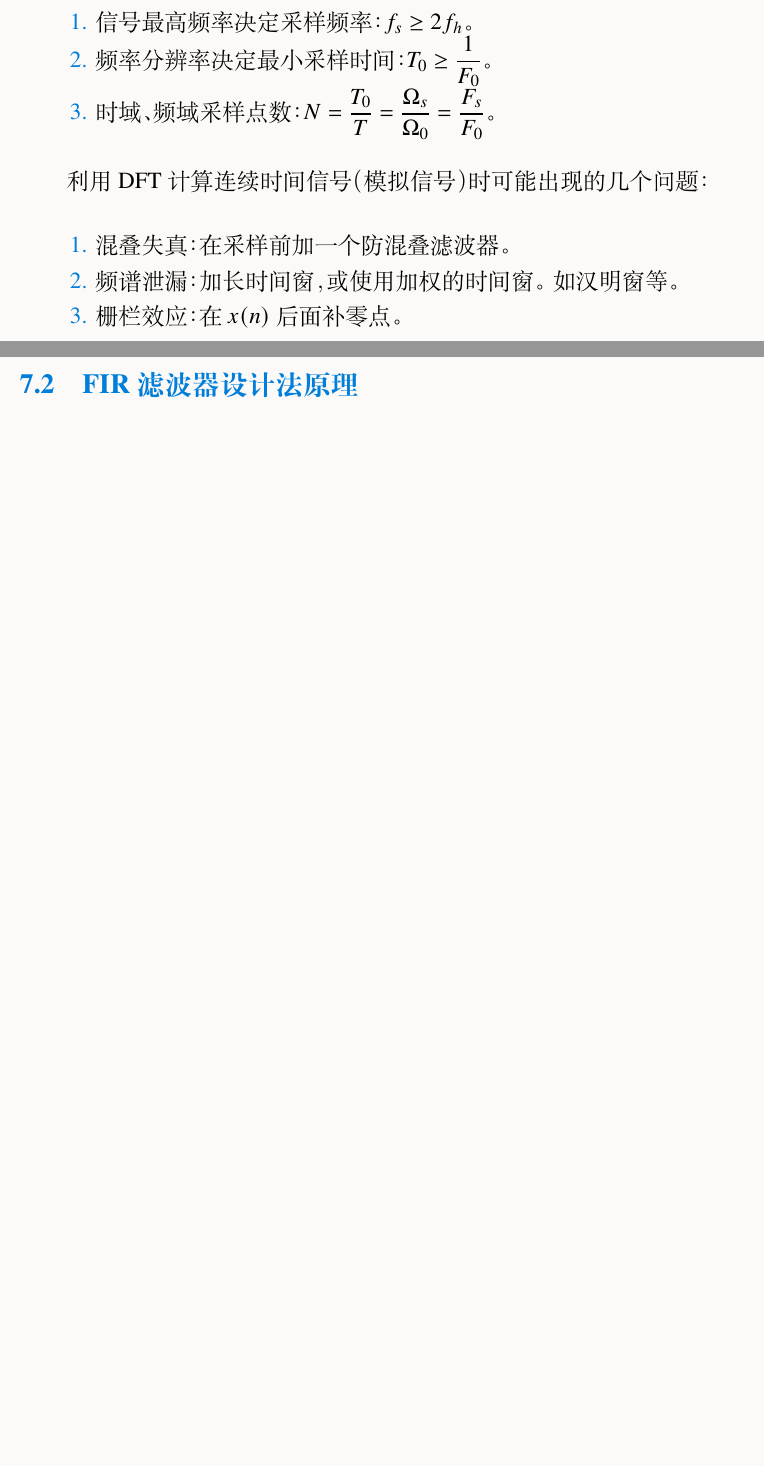
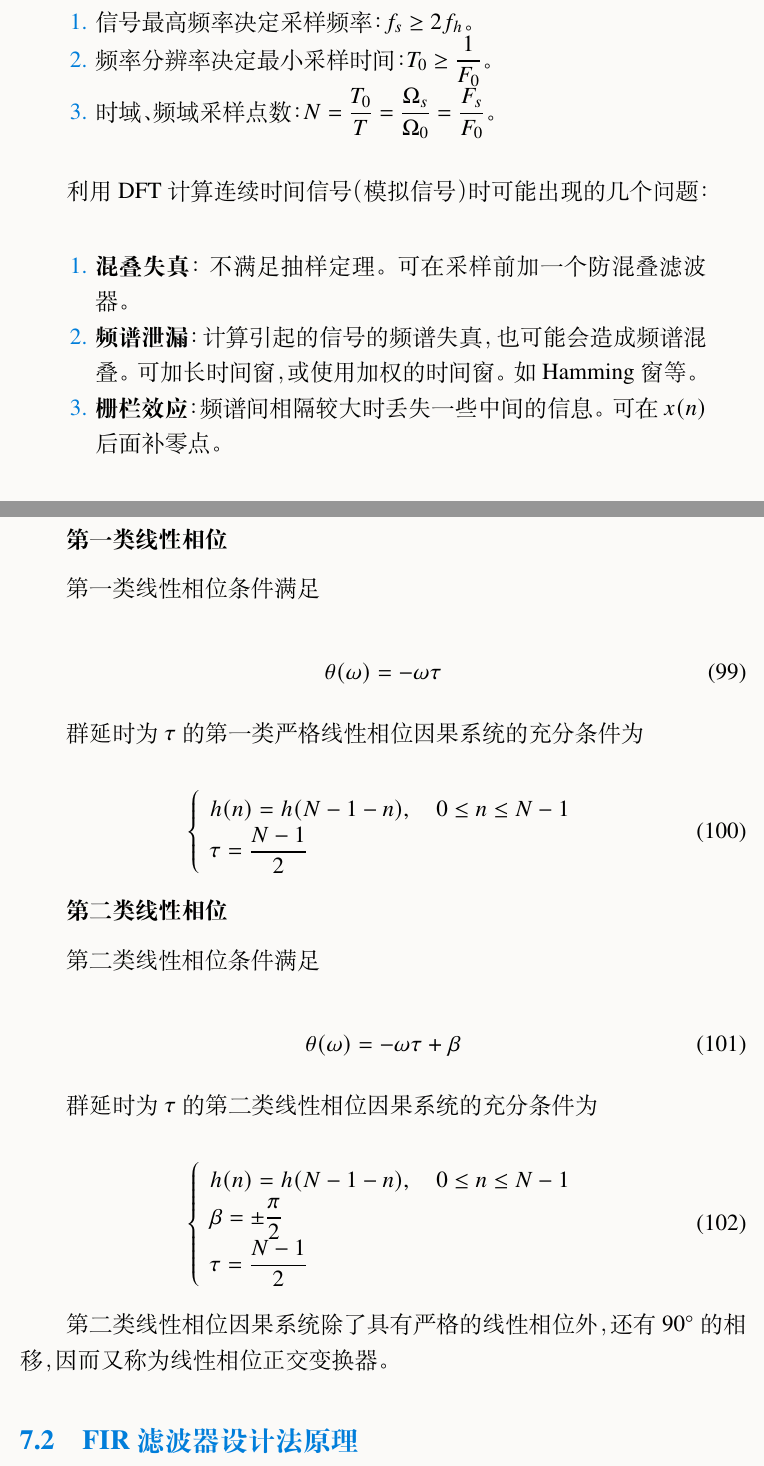
Before and after one commit to mobyw/DigitalSignalProcessingNote, a LaTeX document (DigitalSignalProcessing.tex): two parts of pages 29 and 43 of 45 before the commit and two parts of pages 29 and 43 of 46 after it, joined at a grey line, cut so that both start at the same text, the shorter picture padded with empty space. Compiled offline with XeLaTeX.

Commit message:
a little update

```diff
--- a/DigitalSignalProcessing.tex
+++ b/DigitalSignalProcessing.tex
@@ -8,7 +8,7 @@
 \title{数字信号处理笔记}
 \author{Xiaohei}
 \institute{Created by Elegant\LaTeX{}}
-\version{1.2}
+\version{1.3}
 \date{\zhtoday}
 
 \usepackage{tikz}
@@ -1197,10 +1197,9 @@ $\widetilde{X}(k)$是$z$变换在单位圆上抽样，抽样点是在单位圆
 
 \begin{quote}
 \begin{enumerate}
-    \item 混叠失真：在采样前加一个防混叠滤波器。
-    \item 频谱泄漏：加长时间窗，或使用加权的时间窗。
-    如汉明窗等。
-    \item 栅栏效应：在$x(n)$后面补零点。
+    \item \textbf{混叠失真}：不满足抽样定理。可在采样前加一个防混叠滤波器。
+    \item \textbf{频谱泄漏}：计算引起的信号的频谱失真，也可能会造成频谱混叠。可加长时间窗，或使用加权的时间窗。如Hamming窗等。
+    \item \textbf{栅栏效应}：频谱间相隔较大时丢失一些中间的信息。可在$x(n)$后面补零点。
 \end{enumerate}
 \end{quote}
 
@@ -2160,6 +2161,49 @@ FIR数字滤波器的特性：
     \item 滤波器的阶次较高。
 \end{enumerate}
 \end{quote}
+
+\subsubsection{线性相位充分条件}
+
+\textbf{第一类线性相位}
+
+第一类线性相位条件满足
+
+\begin{equation}
+    \theta(\omega)=-\omega\tau
+\end{equation}
+
+群延时为$\tau$的第一类严格线性相位因果系统的充分条件为
+
+\begin{equation}
+    \left\{
+    \begin{array}{l}
+        h(n)=h(N-1-n), \quad 0\leq n\leq N-1 \\
+        \tau=\dfrac{N-1}{2}
+    \end{array}
+    \right.
+\end{equation}
+
+\textbf{第二类线性相位}
+
+第二类线性相位条件满足
+
+\begin{equation}
+    \theta(\omega)=-\omega\tau+\beta
+\end{equation}
+
+群延时为$\tau$的第二类线性相位因果系统的充分条件为
+
+\begin{equation}
+    \left\{
+    \begin{array}{l}
+        h(n)=h(N-1-n), \quad 0\leq n\leq N-1 \\
+        \beta=\pm\dfrac{\pi}{2} \\
+        \tau=\dfrac{N-1}{2}
+    \end{array}
+    \right.
+\end{equation}
+
+第二类线性相位因果系统除了具有严格的线性相位外，还有$90^{\circ}$的相移，因而又称为线性相位正交变换器。
 
 \subsection{FIR滤波器设计法原理}
 
```
Also changed, not shown: DigitalSignalProcessing.pdf, DigitalSignalProcessing.tex (12 more changed lines). Lines whose indentation alone changed are shown as unchanged.
